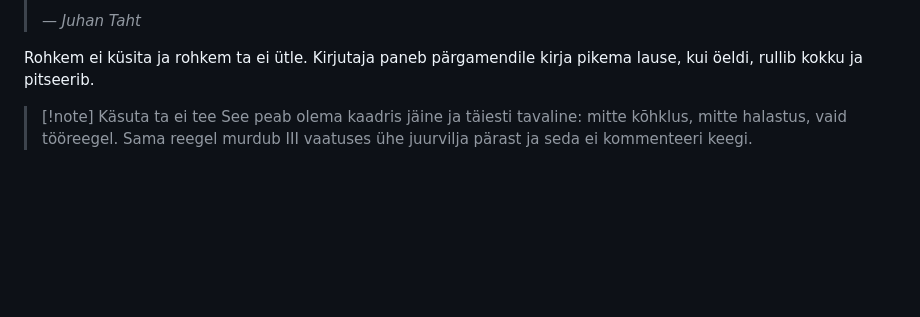
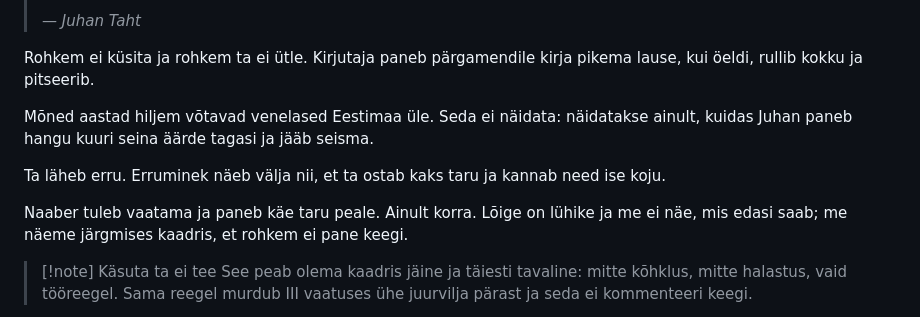
Before and after one commit to anttilinno/raamat, a Markdown page: Vaatus 0 - Enne porgandit.md, the part around one of its changes. Drawn GitHub-style; blank space fills up the shorter version.

```diff
--- a/Vaatus 0 - Enne porgandit.md
+++ b/Vaatus 0 - Enne porgandit.md
@@ -191,6 +197,12 @@ Tagasi jõudes annab ta aru. [[Tegelased|Kirjutaja]] kastab sule ja ootab. Tiite
 > *— Juhan Taht*
 
 Rohkem ei küsita ja rohkem ta ei ütle. Kirjutaja paneb pärgamendile kirja pikema lause, kui öeldi, rullib kokku ja pitseerib.
+
+Mõned aastad hiljem võtavad venelased Eestimaa üle. Seda ei näidata: näidatakse ainult, kuidas Juhan paneb hangu kuuri seina äärde tagasi ja jääb seisma.
+
+Ta läheb erru. Erruminek näeb välja nii, et ta ostab kaks taru ja kannab need ise koju.
+
+Naaber tuleb vaatama ja paneb käe taru peale. Ainult korra. Lõige on lühike ja me ei näe, mis edasi saab; me näeme järgmises kaadris, et rohkem ei pane keegi.
 
 > [!note] Käsuta ta ei tee
 > See peab olema kaadris jäine ja täiesti tavaline: mitte kõhklus, mitte halastus, vaid tööreegel. Sama reegel murdub III vaatuses ühe juurvilja pärast ja seda ei kommenteeri keegi.
```
Also changed, not shown: other parts of Vaatus 0 - Enne porgandit.md (+34 -2 lines), ideed.md (+7 -0 lines).
